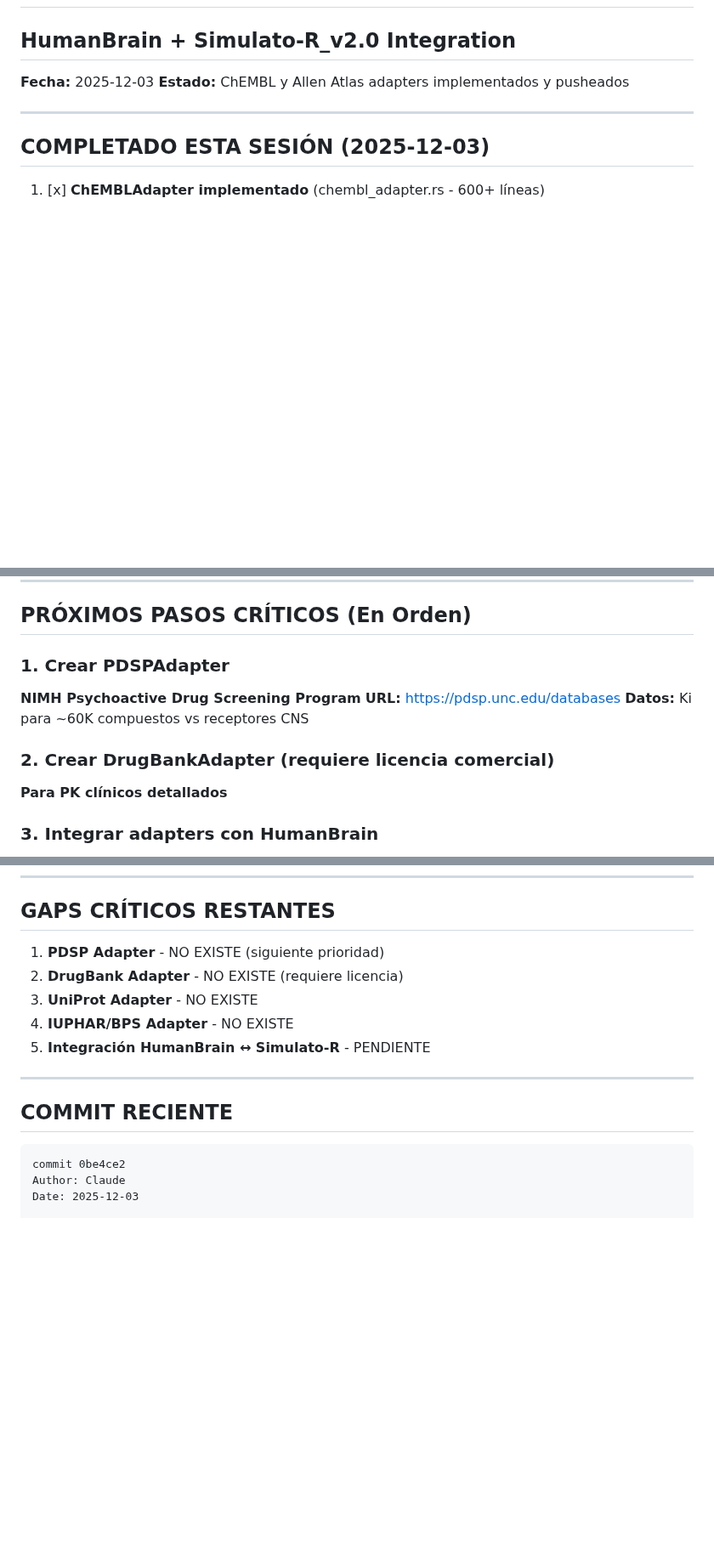
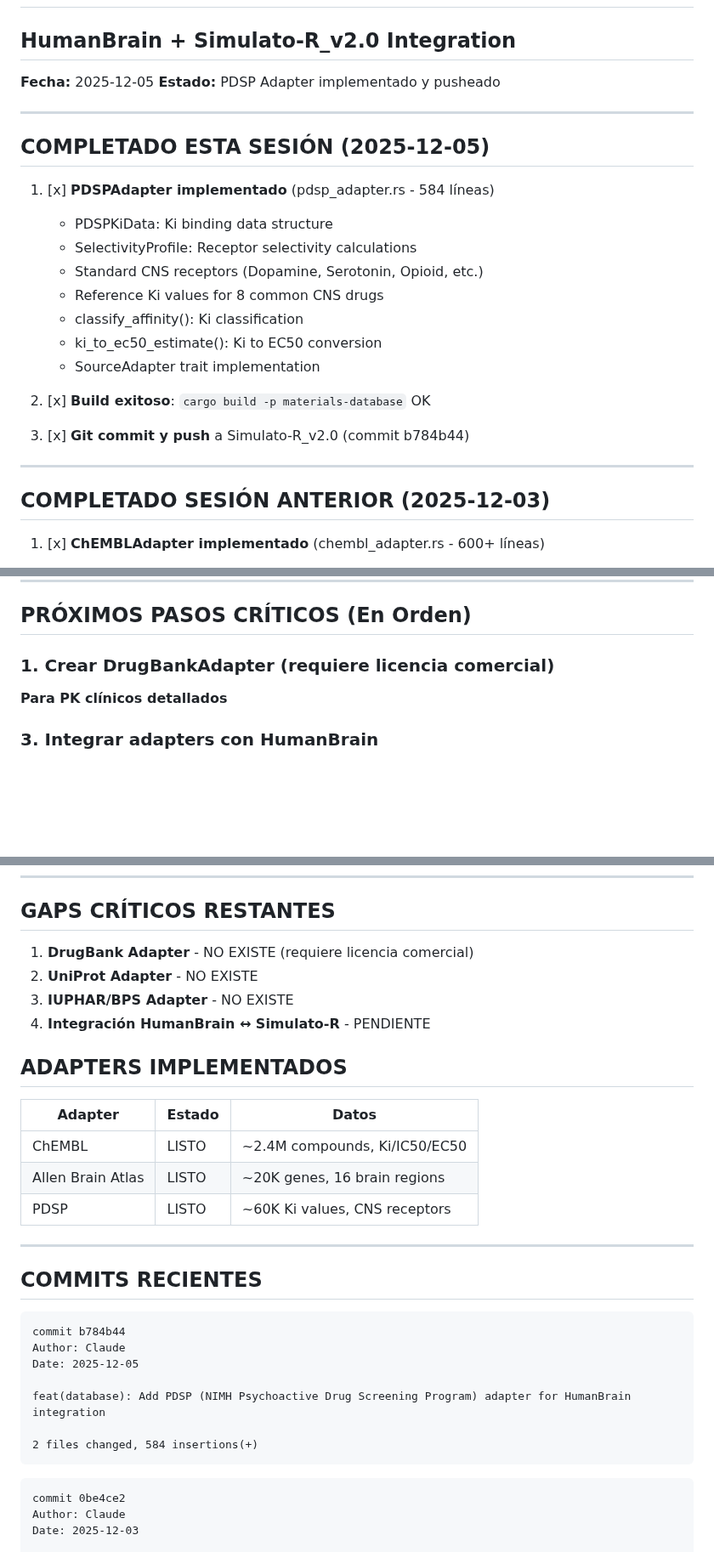
Before and after one commit to Yatrogenesis/HumanBrain, a Markdown page: TODO_NEXT_SESSION.md, 3 parts joined by grey strips. Shown at 85% size. GitHub-like rendering; blank space fills up the shorter version.

Commit message:
docs: Update TODO with completed PDSP adapter (session 2025-12-05)
- PDSPAdapter implemented in Simulato-R_v2.0 (584 lines)
- Reference Ki values for 8 common CNS drugs
- Standard CNS receptor definitions
- SourceAdapter trait implementation
- Added ADAPTERS IMPLEMENTADOS summary table

🤖 Generated with [Claude Code](https://claude.com/claude-code)

Co-Authored-By: Claude <noreply@anthropic.com>

````diff
--- a/TODO_NEXT_SESSION.md
+++ b/TODO_NEXT_SESSION.md
@@ -1,12 +1,29 @@
 # TODO - Próxima Sesión Claude Code
 ## HumanBrain + Simulato-R_v2.0 Integration
 
-**Fecha:** 2025-12-03
-**Estado:** ChEMBL y Allen Atlas adapters implementados y pusheados
+**Fecha:** 2025-12-05
+**Estado:** PDSP Adapter implementado y pusheado
 
 ---
 
-## COMPLETADO ESTA SESIÓN (2025-12-03)
+## COMPLETADO ESTA SESIÓN (2025-12-05)
+
+1. [x] **PDSPAdapter implementado** (pdsp_adapter.rs - 584 líneas)
+   - PDSPKiData: Ki binding data structure
+   - SelectivityProfile: Receptor selectivity calculations
+   - Standard CNS receptors (Dopamine, Serotonin, Opioid, etc.)
+   - Reference Ki values for 8 common CNS drugs
+   - classify_affinity(): Ki classification
+   - ki_to_ec50_estimate(): Ki to EC50 conversion
+   - SourceAdapter trait implementation
+
+2. [x] **Build exitoso**: `cargo build -p materials-database` OK
+
+3. [x] **Git commit y push** a Simulato-R_v2.0 (commit b784b44)
+
+---
+
+## COMPLETADO SESIÓN ANTERIOR (2025-12-03)
 
 1. [x] **ChEMBLAdapter implementado** (chembl_adapter.rs - 600+ líneas)
    - fetch_molecules(): ~2.4M compounds
@@ -47,12 +64,7 @@
 
 ## PRÓXIMOS PASOS CRÍTICOS (En Orden)
 
-### 1. Crear PDSPAdapter
-**NIMH Psychoactive Drug Screening Program**
-**URL:** https://pdsp.unc.edu/databases
-**Datos:** Ki para ~60K compuestos vs receptores CNS
-
-### 2. Crear DrugBankAdapter (requiere licencia comercial)
+### 1. Crear DrugBankAdapter (requiere licencia comercial)
 **Para PK clínicos detallados**
 
 ### 3. Integrar adapters con HumanBrain
@@ -103,15 +116,32 @@ C:/Users/pakom/
 
 ## GAPS CRÍTICOS RESTANTES
 
-1. **PDSP Adapter** - NO EXISTE (siguiente prioridad)
-2. **DrugBank Adapter** - NO EXISTE (requiere licencia)
-3. **UniProt Adapter** - NO EXISTE
-4. **IUPHAR/BPS Adapter** - NO EXISTE
-5. **Integración HumanBrain ↔ Simulato-R** - PENDIENTE
+1. **DrugBank Adapter** - NO EXISTE (requiere licencia comercial)
+2. **UniProt Adapter** - NO EXISTE
+3. **IUPHAR/BPS Adapter** - NO EXISTE
+4. **Integración HumanBrain ↔ Simulato-R** - PENDIENTE
+
+## ADAPTERS IMPLEMENTADOS
+
+| Adapter | Estado | Datos |
+|---------|--------|-------|
+| ChEMBL | LISTO | ~2.4M compounds, Ki/IC50/EC50 |
+| Allen Brain Atlas | LISTO | ~20K genes, 16 brain regions |
+| PDSP | LISTO | ~60K Ki values, CNS receptors |
 
 ---
 
-## COMMIT RECIENTE
+## COMMITS RECIENTES
+
+```
+commit b784b44
+Author: Claude
+Date: 2025-12-05
+
+feat(database): Add PDSP (NIMH Psychoactive Drug Screening Program) adapter for HumanBrain integration
+
+2 files changed, 584 insertions(+)
+```
 
 ```
 commit 0be4ce2
````
Also changed, not shown: other parts of TODO_NEXT_SESSION.md (+1 -0 lines).
